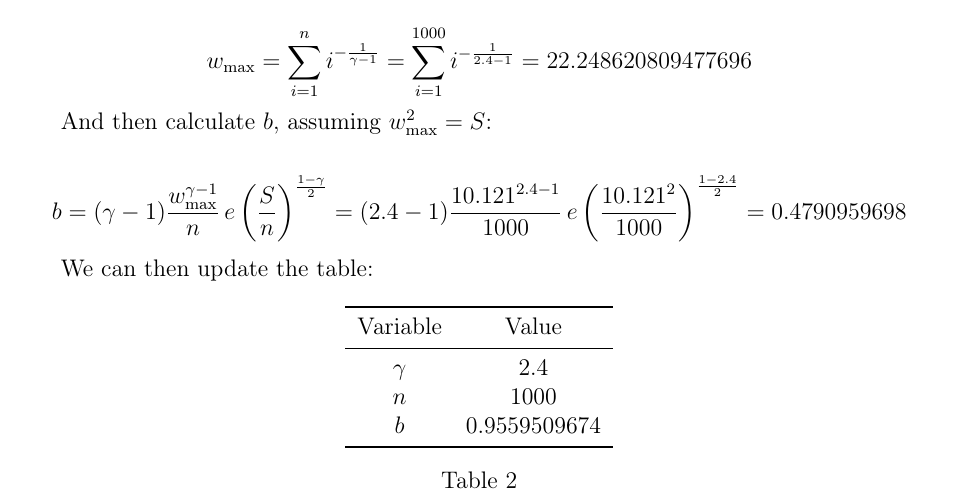
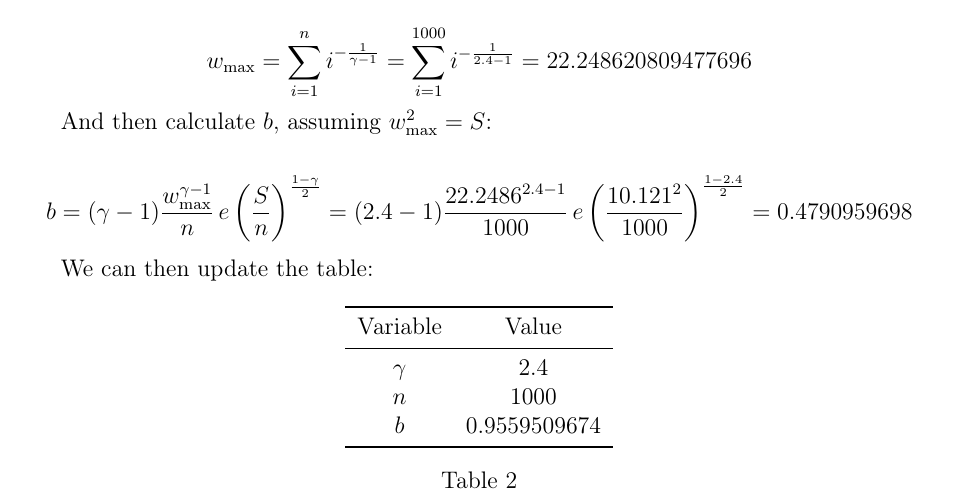
Before and after one commit to informatiky/LaTeX, a LaTeX document (Extended Essay/Johannes - Mathematics Extended Essay - Probabilistic method.tex): part of page 11 of 20, cut so that both start at the same text. Compiled offline with pdfLaTeX.

Commit message:
Auto-commit: 2026-10-19 21:50:46

```diff
--- a/Extended Essay/Johannes - Mathematics Extended Essay - Probabilistic method.tex
+++ b/Extended Essay/Johannes - Mathematics Extended Essay - Probabilistic method.tex
@@ -547,7 +547,7 @@ w_{\text{max}} = \sum_{i=1}^{n}{i^{ -\frac{1}{\gamma-1}}} = \sum_{i=1}^{1000}{i^
 And then calculate \( b \), assuming \( w_{\text{max}}^2 = S \):
 
 \[
- b = (\gamma - 1)  \frac{w_{\text{max}}^{\gamma - 1}}{n} \, e \left (\frac{S}{n} \right ) ^{\frac{1-\gamma}{2}} = (2.4 - 1)  \frac{10.121^{2.4 - 1}}{1000} \, e \left (\frac{10.121^2}{1000} \right ) ^{\frac{1-2.4}{2}} = 0.4790959698
+ b = (\gamma - 1)  \frac{w_{\text{max}}^{\gamma - 1}}{n} \, e \left (\frac{S}{n} \right ) ^{\frac{1-\gamma}{2}} = (2.4 - 1)  \frac{22.2486^{2.4 - 1}}{1000} \, e \left (\frac{10.121^2}{1000} \right ) ^{\frac{1-2.4}{2}} = 0.4790959698
 \]
 
 We can then update the table:
```
